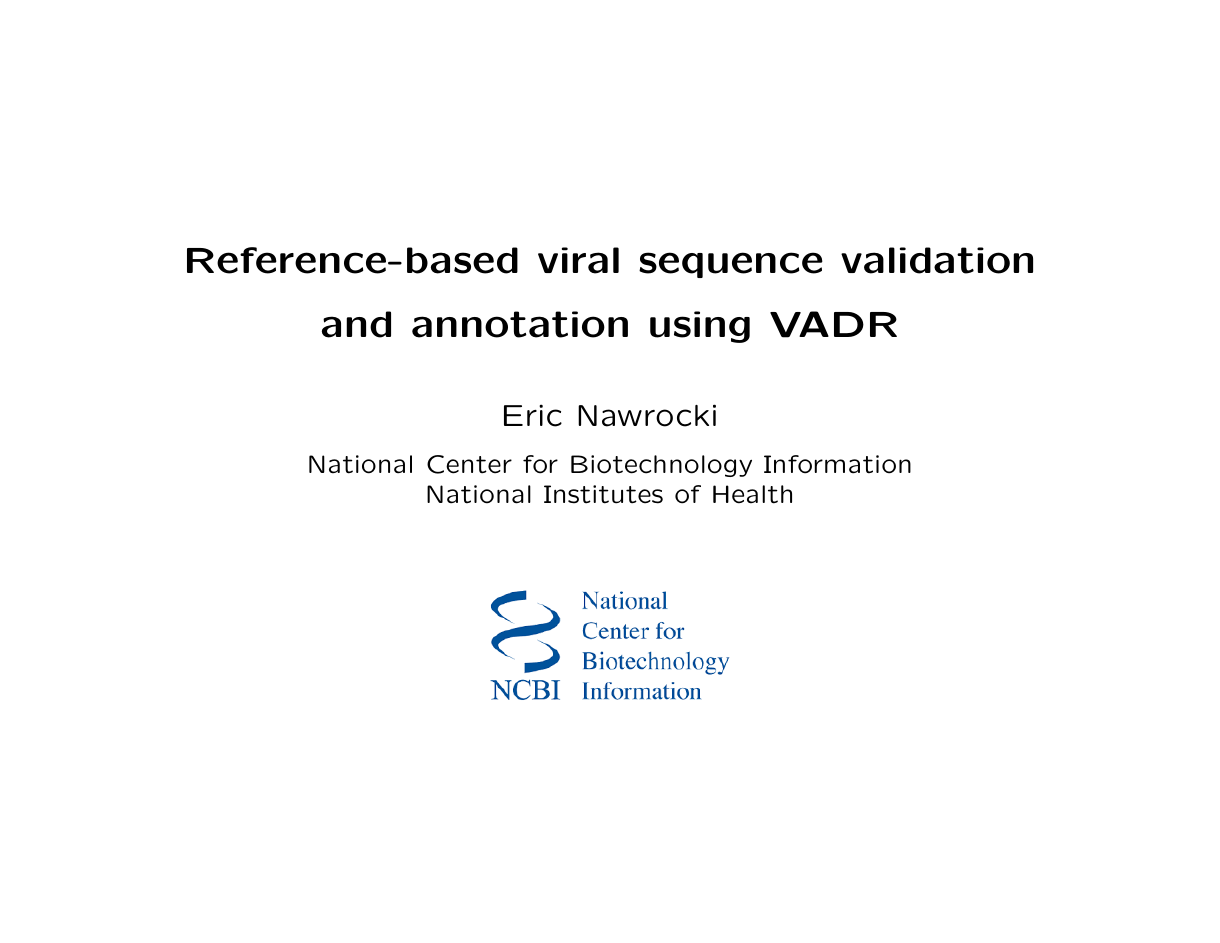
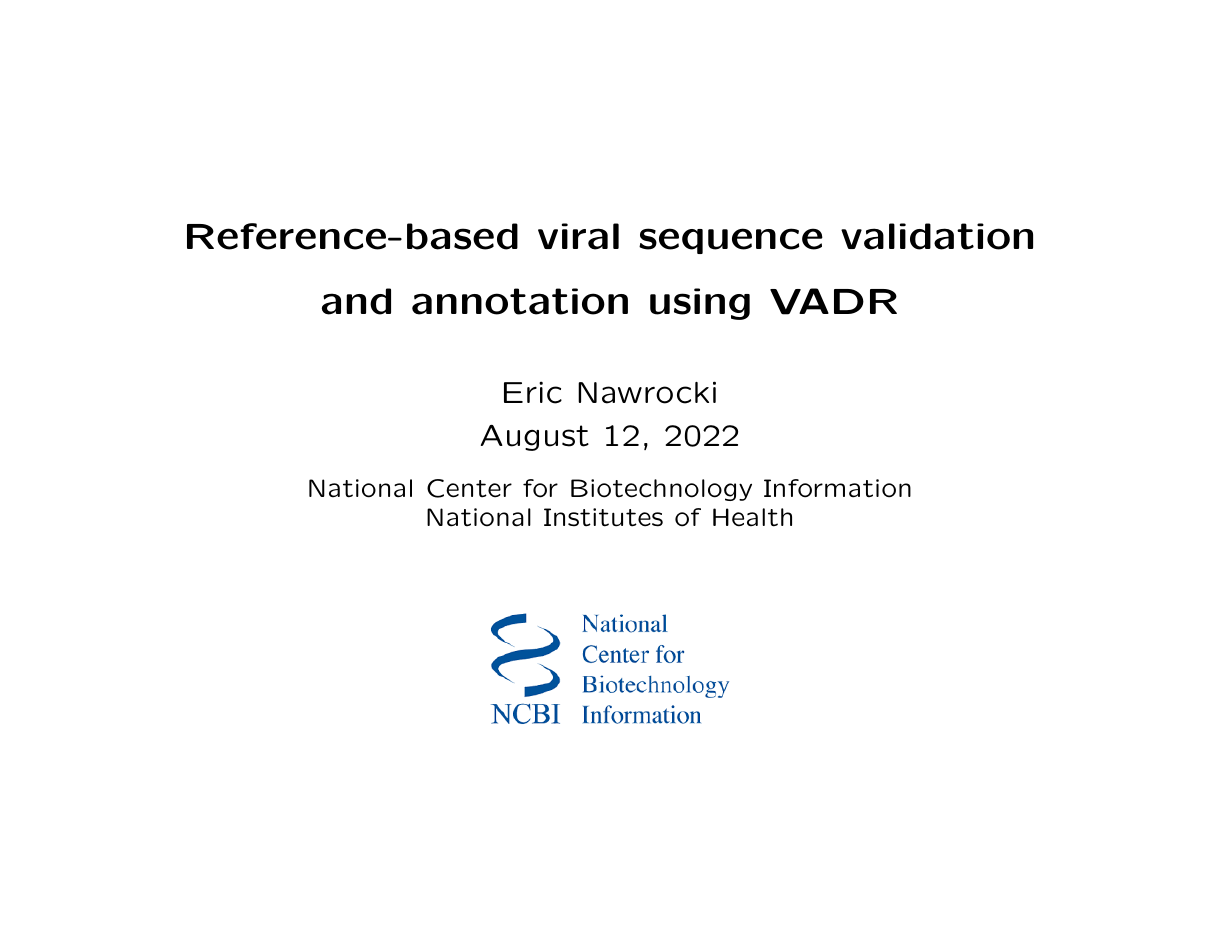
Before and after one commit to nawrockie/talk_benasque2022_vadr, LaTeX slides (benasque-vadr.tex): page 1 of 43. Compiled offline with pdfLaTeX.

Commit message:
Adds date

```diff
--- a/benasque-vadr.tex
+++ b/benasque-vadr.tex
@@ -29,6 +29,8 @@
 \normalsize
 
 Eric Nawrocki \\
+
+August 12, 2022 \\
 
 \medskip
 
```
Also changed, not shown: presented-benasque-vadr.tex (+2 -0 lines).
